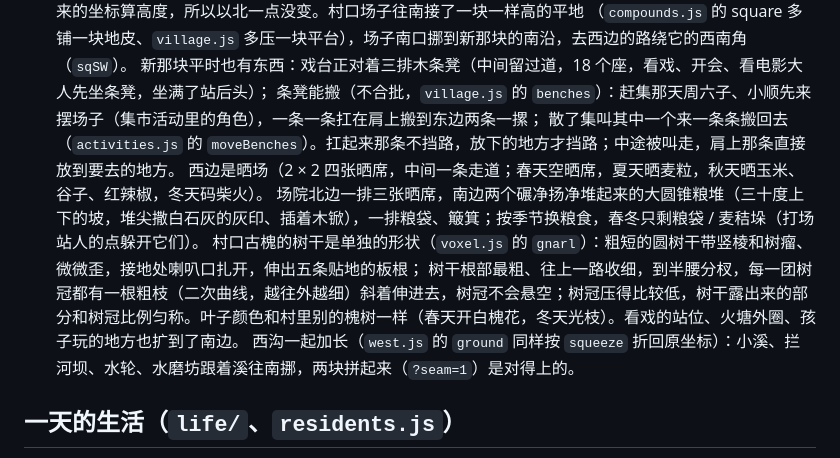
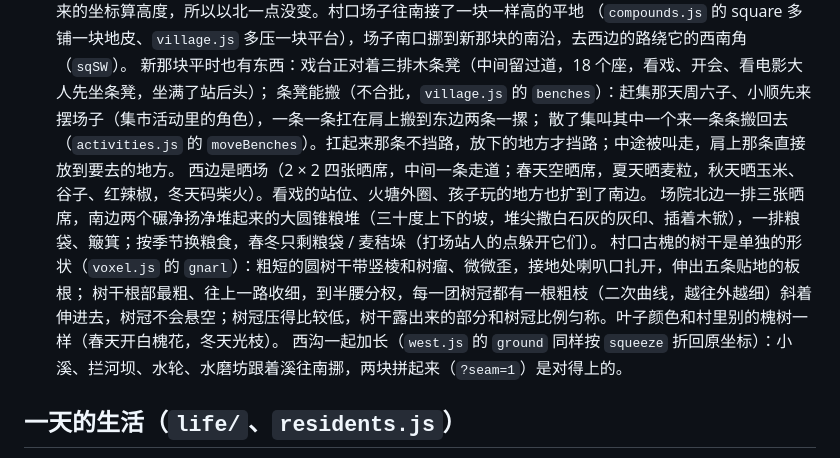
Before and after one commit to ZHAO0424/webxr-todo, a Markdown page: pixel-village/README.md, the part around the change. Rendered like a GitHub page.

Commit message:
pixel-village：README 理顺村口一段的句子
Co-Authored-By: Claude Opus 5.5 <noreply@anthropic.com>

```diff
--- a/pixel-village/README.md
+++ b/pixel-village/README.md
@@ -39,10 +39,10 @@ PC 上的 Chrome 打开页面 → ENTER VR（Chromium → OpenXR → VITURE runt
   新那块平时也有东西：戏台正对着三排木条凳（中间留过道，18 个座，看戏、开会、看电影大人先坐条凳，坐满了站后头）；
   条凳能搬（不合批，`village.js` 的 `benches`）：赶集那天周六子、小顺先来摆场子（集市活动里的角色），一条一条扛在肩上搬到东边两条一摞；
   散了集叫其中一个来一条条搬回去（`activities.js` 的 `moveBenches`）。扛起来那条不挡路，放下的地方才挡路；中途被叫走，肩上那条直接放到要去的地方。
-  西边是晒场（2 × 2 四张晒席，中间一条走道；春天空晒席，夏天晒麦粒，秋天晒玉米、谷子、红辣椒，冬天码柴火）。
+  西边是晒场（2 × 2 四张晒席，中间一条走道；春天空晒席，夏天晒麦粒，秋天晒玉米、谷子、红辣椒，冬天码柴火）。看戏的站位、火塘外圈、孩子玩的地方也扩到了南边。
   场院北边一排三张晒席，南边两个碾净扬净堆起来的大圆锥粮堆（三十度上下的坡，堆尖撒白石灰的灰印、插着木锨），一排粮袋、簸箕；按季节换粮食，春冬只剩粮袋 / 麦秸垛（打场站人的点躲开它们）。
   村口古槐的树干是单独的形状（`voxel.js` 的 `gnarl`）：粗短的圆树干带竖棱和树瘤、微微歪，接地处喇叭口扎开，伸出五条贴地的板根；
-  树干根部最粗、往上一路收细，到半腰分杈，每一团树冠都有一根粗枝（二次曲线，越往外越细）斜着伸进去，树冠不会悬空；树冠压得比较低，树干露出来的部分和树冠比例匀称。叶子颜色和村里别的槐树一样（春天开白槐花，冬天光枝）。看戏的站位、火塘外圈、孩子玩的地方也扩到了南边。
+  树干根部最粗、往上一路收细，到半腰分杈，每一团树冠都有一根粗枝（二次曲线，越往外越细）斜着伸进去，树冠不会悬空；树冠压得比较低，树干露出来的部分和树冠比例匀称。叶子颜色和村里别的槐树一样（春天开白槐花，冬天光枝）。
   西沟一起加长（`west.js` 的 `ground` 同样按 `squeeze` 折回原坐标）：小溪、拦河坝、水轮、水磨坊跟着溪往南挪，两块拼起来（`?seam=1`）是对得上的。
 
 ## 一天的生活（`life/`、`residents.js`）
```
